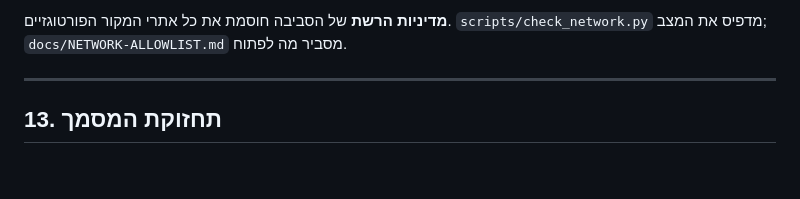
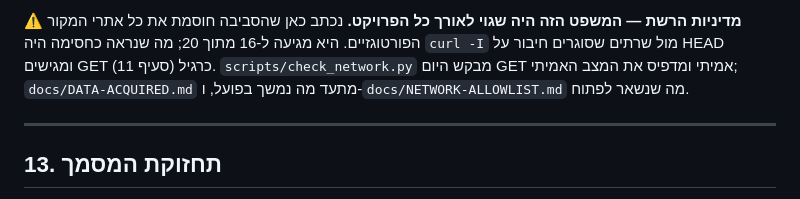
Before and after one commit to lior77/book-gage, a Markdown page: porto/docs/ARCHITECTURE.md, the part around one of its changes. Rendered like a GitHub page; blank space fills up the shorter version.

Commit message:
Record the open items, and correct a claim this document made all along
Three things belong in "what is missing, and why" and were only in a
conversation: the INE prices that cannot join to CAOP2025 parishes, the level-3
line rule that was never narrowed the way level 2 was, and the browser tests
that were written, run, and then not kept — what is not in the repository does
not run again.

And the network paragraph was wrong for the life of the project. It said the
environment blocks every Portuguese source. It reaches sixteen of twenty; what
looked like a block was curl -I against servers that close on HEAD and serve
GET normally. That is already recorded as the most expensive mistake here, and
the sentence that carried it is now fixed rather than left standing next to it.

Co-Authored-By: Claude Opus 5 <noreply@anthropic.com>
Claude-Session: https://claude.ai/code/session_01EL2KmJAswgGh57TpkVP1wy

```diff
--- a/porto/docs/ARCHITECTURE.md
+++ b/porto/docs/ARCHITECTURE.md
@@ -770,7 +773,10 @@ WebView שמגיש את הנכסים ממקור וירטואלי `https://porto.
 
-**מדיניות הרשת** של הסביבה חוסמת את כל אתרי המקור הפורטוגזיים.
-`scripts/check_network.py` מדפיס את המצב; `docs/NETWORK-ALLOWLIST.md` מסביר
-מה לפתוח.
+**⚠️ מדיניות הרשת — המשפט הזה היה שגוי לאורך כל הפרויקט.** נכתב כאן שהסביבה
+חוסמת את כל אתרי המקור הפורטוגזיים. היא מגיעה ל-16 מתוך 20; מה שנראה כחסימה
+היה `curl -I` מול שרתים שסוגרים חיבור על HEAD ומגישים GET כרגיל (סעיף 11).
+`scripts/check_network.py` מבקש היום GET אמיתי ומדפיס את המצב האמיתי;
+`docs/DATA-ACQUIRED.md` מתעד מה נמשך בפועל, ו-`docs/NETWORK-ALLOWLIST.md` מה
+שנשאר לפתוח.
 
 ---
 
```
Also changed, not shown: other parts of porto/docs/ARCHITECTURE.md (+3 -0 lines).
